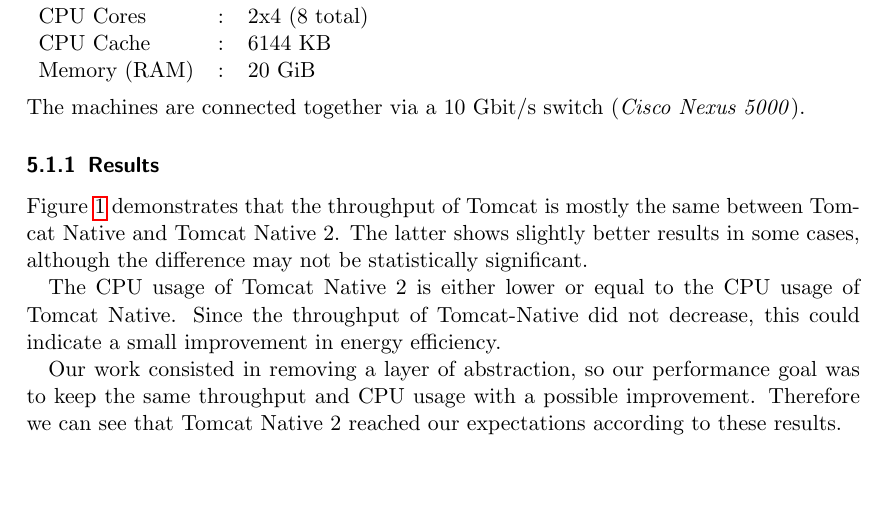
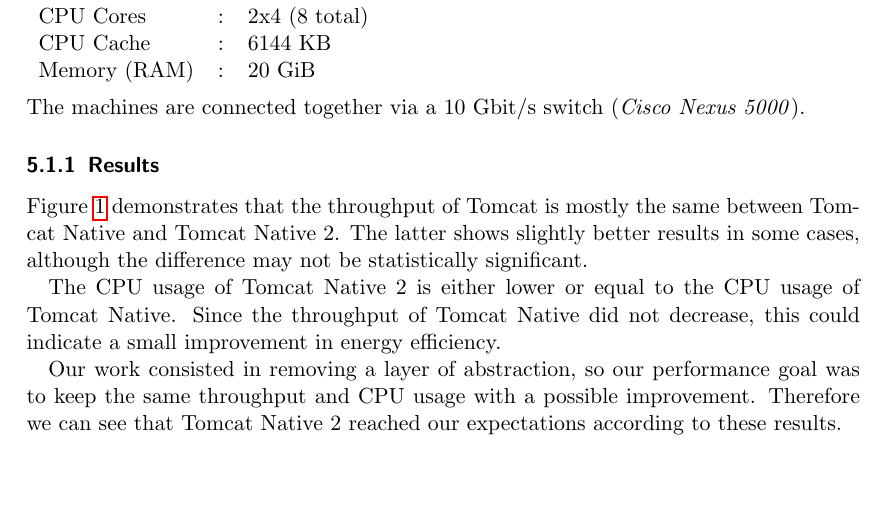
Before and after one commit to jocelynthode/tomcat-native2-doc, a LaTeX paper (final-report/final_report.tex): part of page 6 of 14, cut so that both start at the same text. Compiled offline with pdfLaTeX.

Commit message:
Fix small mistake in Tomcat Native name

```diff
--- a/final-report/final_report.tex
+++ b/final-report/final_report.tex
@@ -187,7 +187,7 @@
 \subsubsection{Results}
 Figure \ref{fig:tomcat-throughput} demonstrates that the throughput of Tomcat is mostly the same between Tomcat Native and \mytitle{}. The latter shows slightly better results in some cases, although the difference may not be statistically significant.
 
-The CPU usage of \mytitle{} is either lower or equal to the CPU usage of Tomcat Native. Since the throughput of Tomcat-Native did not decrease, this could indicate a small improvement in energy efficiency.
+The CPU usage of \mytitle{} is either lower or equal to the CPU usage of Tomcat Native. Since the throughput of Tomcat Native did not decrease, this could indicate a small improvement in energy efficiency.
 
 Our work consisted in removing a layer of abstraction, so our performance goal was to keep the same throughput and CPU usage with a possible improvement. Therefore we can see that \mytitle{} reached our expectations according to these results.
 \begin{figure}[!h]
```
